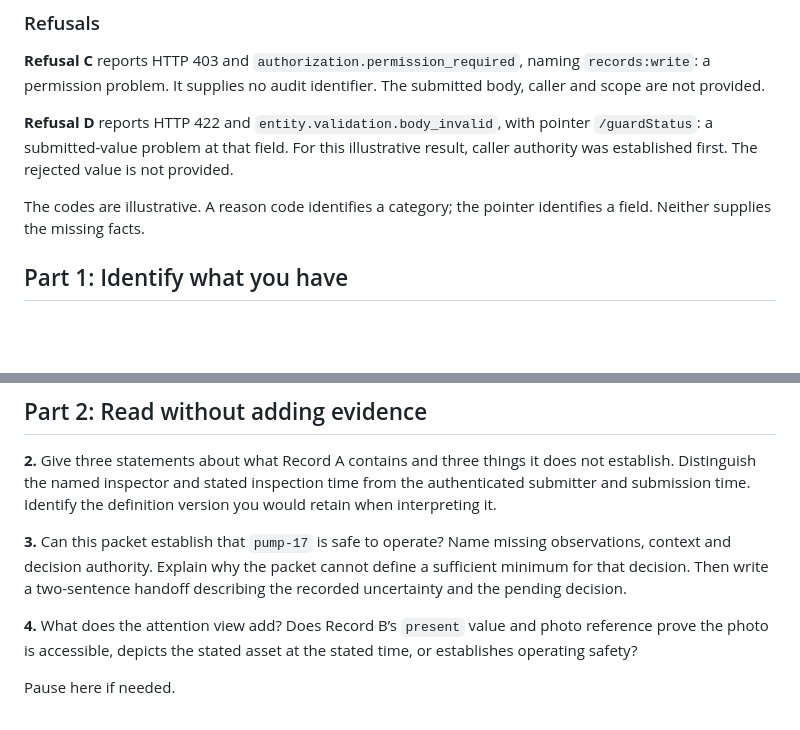
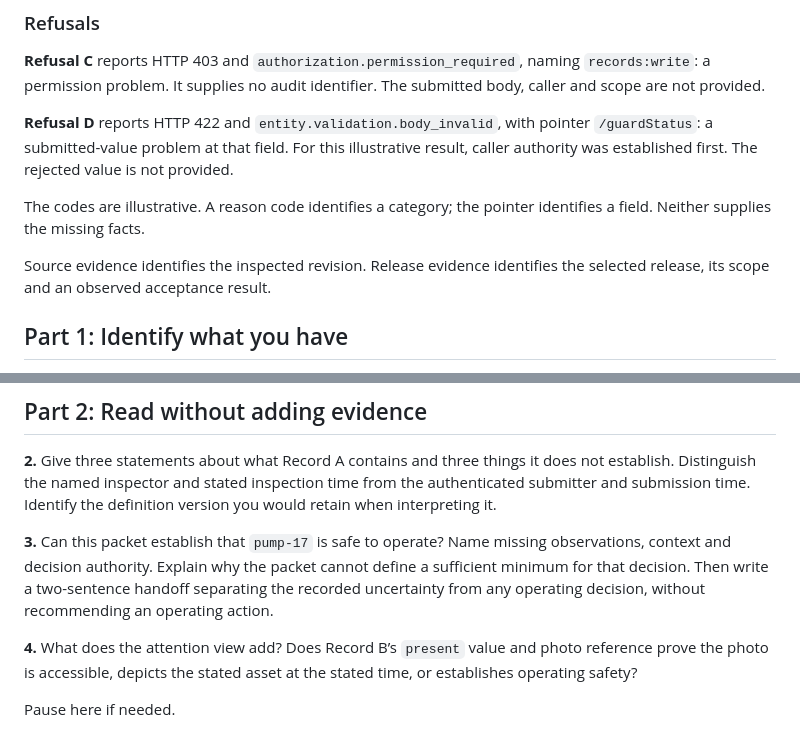
Before and after one commit to Harborline-Software/harborline-app, a Markdown page: docs/training/evidence-interpretation-exercise.md, 2 parts joined by grey strips. Drawn GitHub-style; blank space fills up the shorter version.

Commit message:
429: Resolve final review ambiguities in the learner packet

```diff
--- a/docs/training/evidence-interpretation-exercise.md
+++ b/docs/training/evidence-interpretation-exercise.md
@@ -34,6 +34,8 @@ Neither record includes an authenticated submitter, submission timestamp, permis
 
 The codes are illustrative. A reason code identifies a category; the pointer identifies a field. Neither supplies the missing facts.
 
+Source evidence identifies the inspected revision. Release evidence identifies the selected release, its scope and an observed acceptance result.
+
 ## Part 1: Identify what you have
 
 **1.** Classify the packet items as pack, record definition, form definition, view definition, implementation library, record instance, authorization refusal or validation refusal. Which items carry reusable domain meaning, and which implement behavior?
@@ -44,7 +46,7 @@ Pause here if needed.
 
 **2.** Give three statements about what Record A contains and three things it does not establish. Distinguish the named inspector and stated inspection time from the authenticated submitter and submission time. Identify the definition version you would retain when interpreting it.
 
-**3.** Can this packet establish that `pump-17` is safe to operate? Name missing observations, context and decision authority. Explain why the packet cannot define a sufficient minimum for that decision. Then write a two-sentence handoff describing the recorded uncertainty and the pending decision.
+**3.** Can this packet establish that `pump-17` is safe to operate? Name missing observations, context and decision authority. Explain why the packet cannot define a sufficient minimum for that decision. Then write a two-sentence handoff separating the recorded uncertainty from any operating decision, without recommending an operating action.
 
 **4.** What does the attention view add? Does Record B’s `present` value and photo reference prove the photo is accessible, depicts the stated asset at the stated time, or establishes operating safety?
 
```
Also changed, not shown: docs/training/domain-author-foundations.md (+1 -1 lines), docs/training/facilitator-guide.md (+2 -2 lines).
